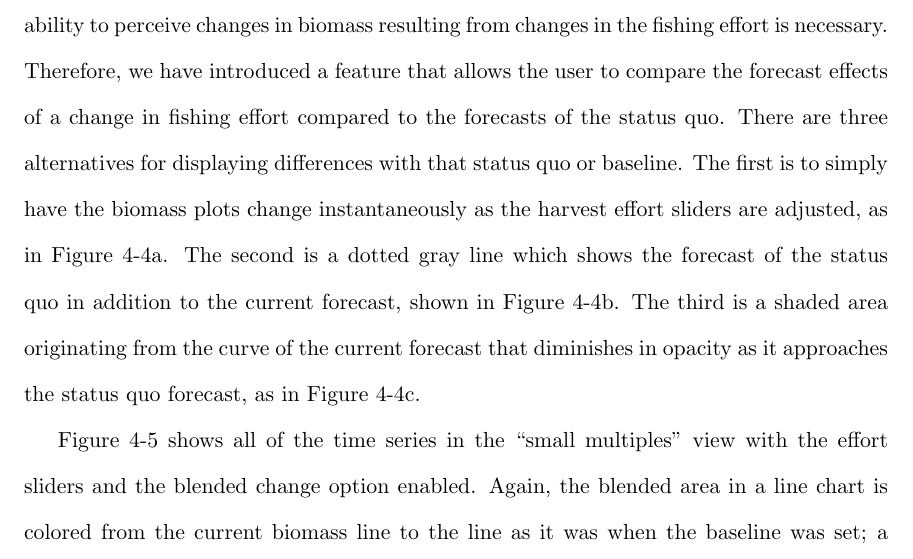
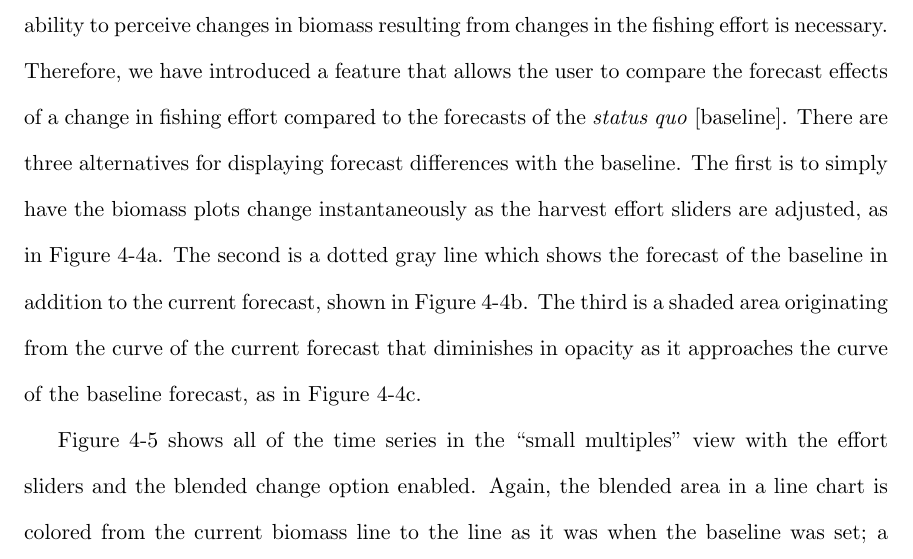
Before and after one commit to carmenism/thesis, a LaTeX thesis (proposal/proposal.tex, which reads proposal/chapter4.tex): part of page 25 of 38, cut so that both start at the same text. Compiled offline with pdfLaTeX.

Commit message:
fixed status quo / baseline confusion

```diff
--- a/proposal/chapter4.tex
+++ b/proposal/chapter4.tex
@@ -75,7 +75,7 @@ Absolute biomass indicators, seen in Figure~\ref{fig:msprod_abssize}, were intro
 	\label{fig:changeTypes}
 \end{figure}
 
-In order for modelers and other stakeholders to understand and compare decisions, the ability to perceive changes in biomass resulting from changes in the fishing effort is necessary.  Therefore, we have introduced a feature that allows the user to compare the forecast effects of a change in fishing effort compared to the forecasts of the status quo. There are three alternatives for displaying differences with that status quo or baseline.  The first is to simply have the biomass plots change instantaneously as the harvest effort sliders are adjusted, as in Figure~\ref{fig:changeNone}.  The second is a dotted gray line which shows the forecast of the status quo in addition to the current forecast, shown in Figure~\ref{fig:changeLine}.  The third is a shaded area originating from the curve of the current forecast that diminishes in opacity as it approaches the status quo forecast, as in Figure~\ref{fig:changeBlend}.
+In order for modelers and other stakeholders to understand and compare decisions, the ability to perceive changes in biomass resulting from changes in the fishing effort is necessary.  Therefore, we have introduced a feature that allows the user to compare the forecast effects of a change in fishing effort compared to the forecasts of the \textit{status quo} [baseline]. There are three alternatives for displaying forecast differences with the baseline.  The first is to simply have the biomass plots change instantaneously as the harvest effort sliders are adjusted, as in Figure~\ref{fig:changeNone}.  The second is a dotted gray line which shows the forecast of the baseline in addition to the current forecast, shown in Figure~\ref{fig:changeLine}.  The third is a shaded area originating from the curve of the current forecast that diminishes in opacity as it approaches the curve of the baseline forecast, as in Figure~\ref{fig:changeBlend}.
 
 \begin{figure}[h]
 	\centering
```
Also changed, not shown: proposal/proposal.pdf, proposal/chapter4.tex (2 more changed lines).
